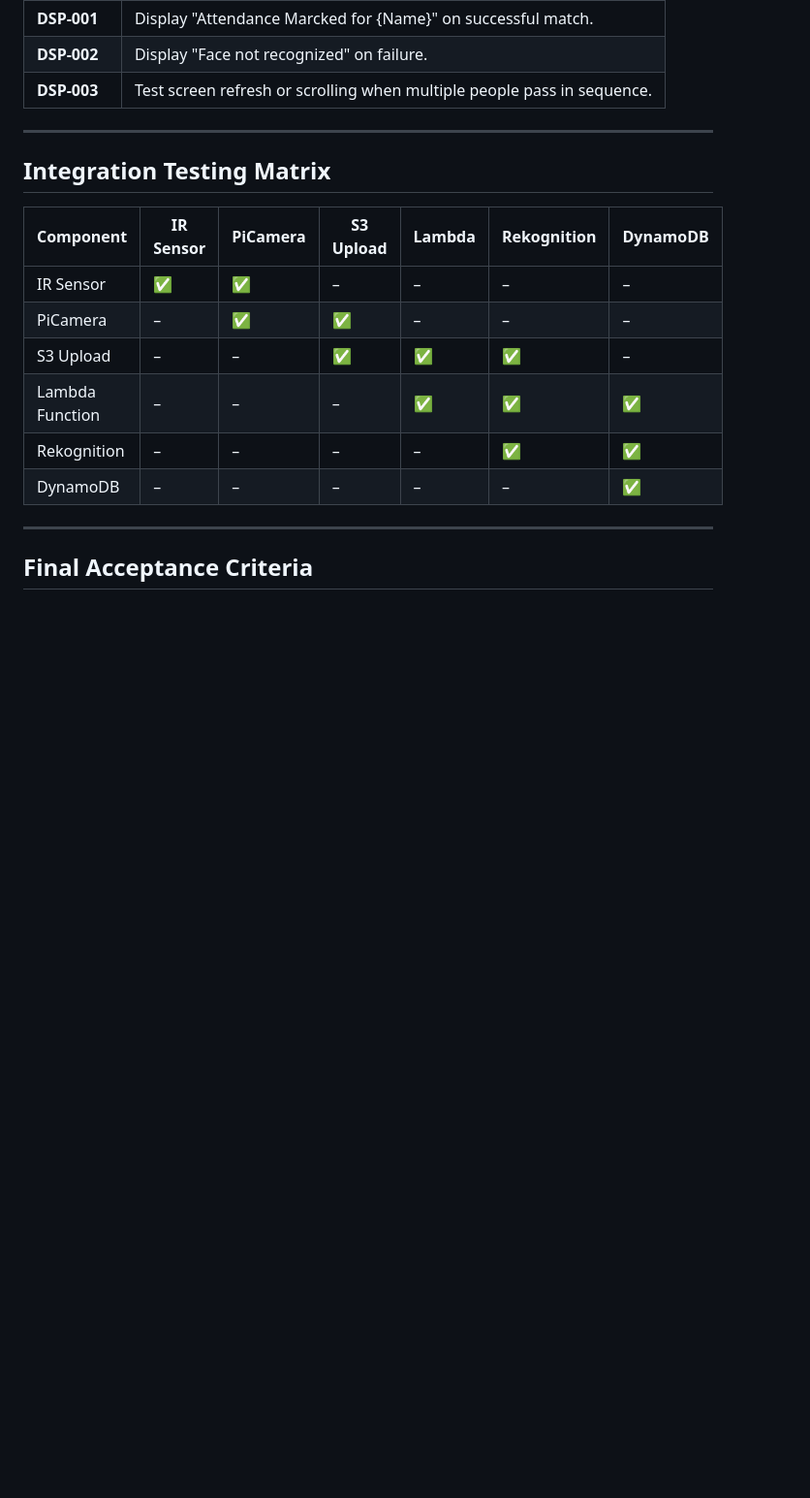
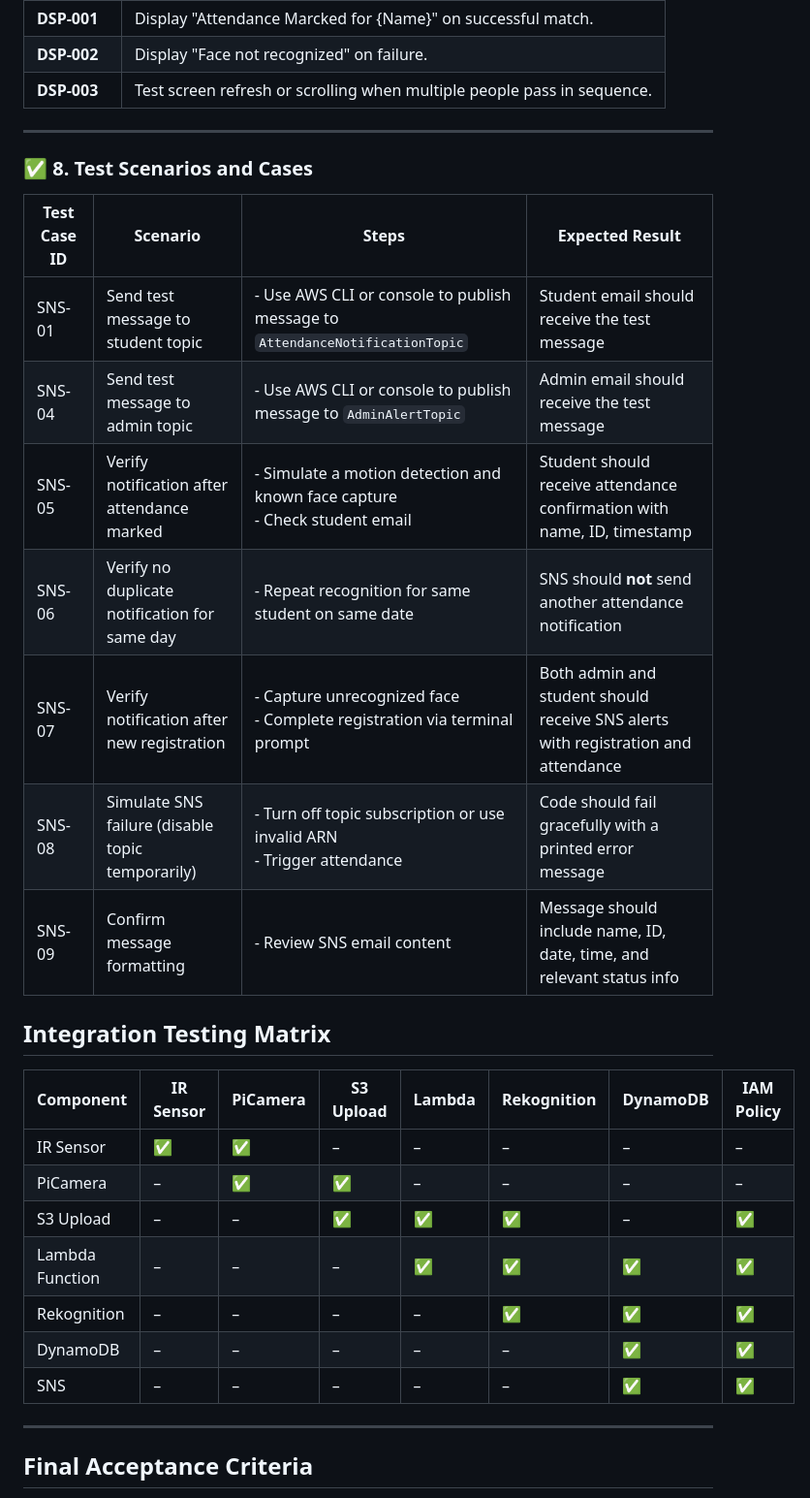
Before and after one commit to ontherays/smartFaceRecognistionAWS, a Markdown page: Test_Plan/Test_Case.md, the part around the change. Shown: that part at 97% size. Drawn GitHub-style; blank space fills up the shorter version.

```diff
--- a/Test_Plan/Test_Case.md
+++ b/Test_Plan/Test_Case.md
@@ -97,16 +97,31 @@ A face recognition–based attendance system using Raspberry Pi 4, PiCamera, and
 
 ---
 
+### ✅ 8. **Test Scenarios and Cases**
+
+| **Test Case ID** | **Scenario**                                     | **Steps**                                                                                               | **Expected Result**                                                                 |
+| ---------------- | ------------------------------------------------ | ------------------------------------------------------------------------------------------------------- | ----------------------------------------------------------------------------------- |
+| SNS-01           | Send test message to student topic               | - Use AWS CLI or console to publish message to `AttendanceNotificationTopic`                            | Student email should receive the test message                                       |
+| SNS-04           | Send test message to admin topic                 | - Use AWS CLI or console to publish message to `AdminAlertTopic`                                        | Admin email should receive the test message                                         |
+| SNS-05           | Verify notification after attendance marked      | - Simulate a motion detection and known face capture <br> - Check student email                         | Student should receive attendance confirmation with name, ID, timestamp             |
+| SNS-06           | Verify no duplicate notification for same day    | - Repeat recognition for same student on same date                                                      | SNS should **not** send another attendance notification                             |
+| SNS-07           | Verify notification after new registration       | - Capture unrecognized face <br> - Complete registration via terminal prompt                            | Both admin and student should receive SNS alerts with registration and attendance   |
+| SNS-08           | Simulate SNS failure (disable topic temporarily) | - Turn off topic subscription or use invalid ARN <br> - Trigger attendance                              | Code should fail gracefully with a printed error message                            |
+| SNS-09           | Confirm message formatting                       | - Review SNS email content                                                                              | Message should include name, ID, date, time, and relevant status info               |
+
+
+
 ## Integration Testing Matrix
 
-| Component       | IR Sensor | PiCamera | S3 Upload | Lambda | Rekognition | DynamoDB |
-| --------------- | --------- | -------- | --------- | ------ | ----------- | -------- |
-| IR Sensor       | ✅         | ✅        | –         | –      | –           | –        |
-| PiCamera        | –         | ✅        | ✅         | –      | –           | –        |
-| S3 Upload       | –         | –        | ✅         | ✅      | ✅           | –        |
-| Lambda Function | –         | –        | –         | ✅      | ✅           | ✅        |
-| Rekognition     | –         | –        | –         | –      | ✅           | ✅        |
-| DynamoDB        | –         | –        | –         | –      | –           | ✅        |
+| Component       | IR Sensor | PiCamera | S3 Upload | Lambda | Rekognition | DynamoDB | IAM Policy|
+| --------------- | --------- | -------- | --------- | ------ | ----------- | -------- | -------- |
+| IR Sensor       | ✅         | ✅        | –         | –      | –           | –        | –        |
+| PiCamera        | –         | ✅        | ✅         | –      | –           | –        | –        |
+| S3 Upload       | –         | –        | ✅         | ✅      | ✅           | –        |  ✅    |
+| Lambda Function | –         | –        | –         | ✅      | ✅           | ✅        | ✅      |
+| Rekognition     | –         | –        | –         | –      | ✅           | ✅        | ✅      |
+| DynamoDB        | –         | –        | –         | –      | –           | ✅        |  ✅      |
+| SNS             | –         | –        | –         | –      | –           | ✅        |   ✅     |
 
 ---
 
```
